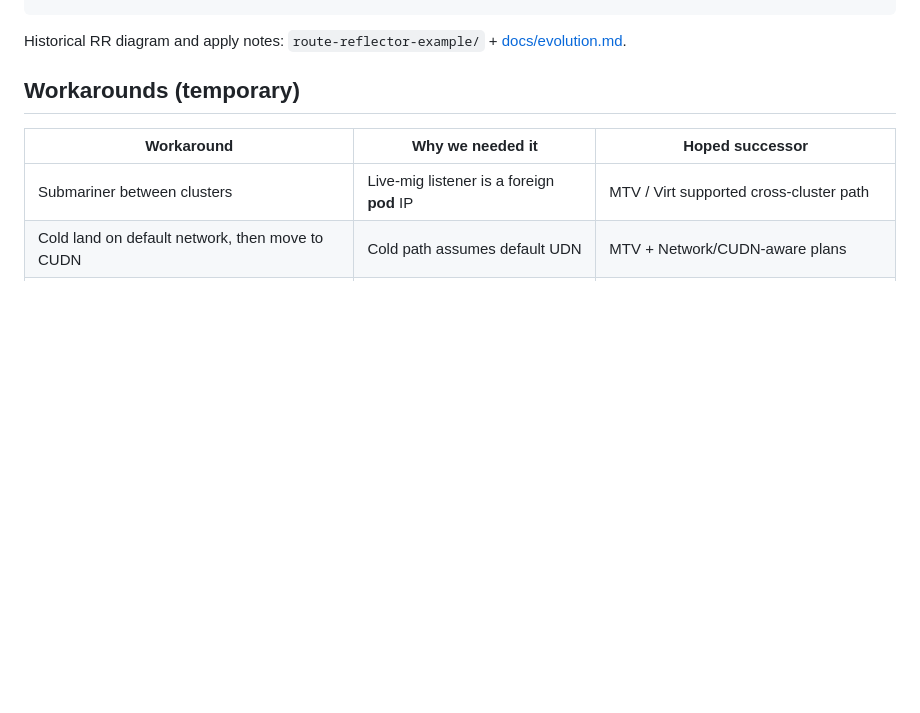
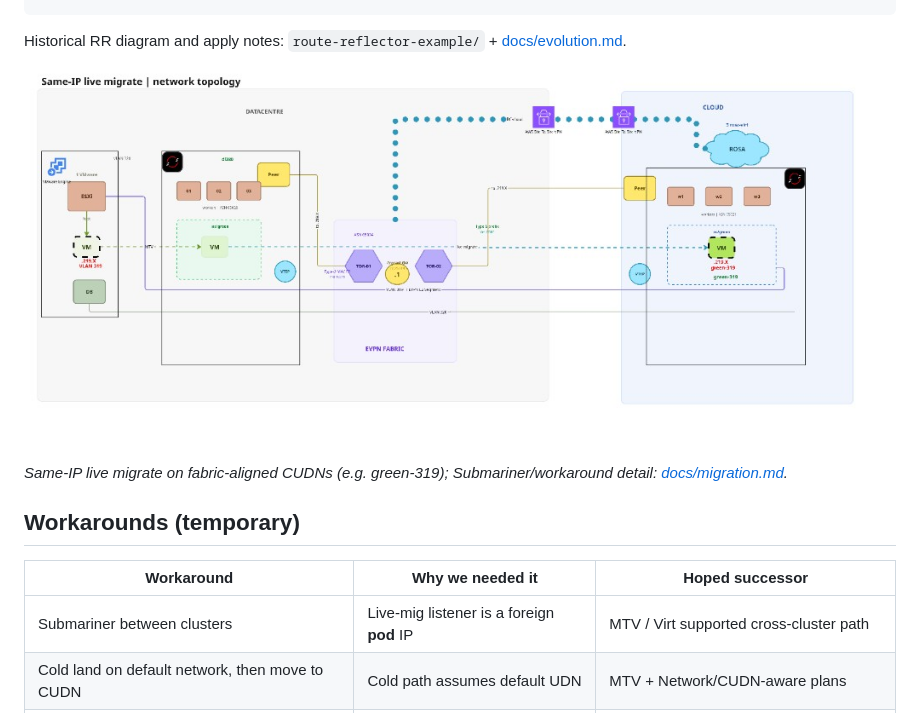
Before and after one commit to ngner/rosa-evpn, a Markdown page: README.md, the part around the change. Drawn GitHub-style; pictures changed too: docs/images/same-ip-live-migrate-topology.png (added); blank space fills up the shorter version.

Commit message:
docs: add live-migration and same-IP topology diagrams
Illustrate Submariner workaround vs CUDN guest path and fabric-aligned same-IP migrate.

Co-authored-by: Cursor <cursoragent@cursor.com>

````diff
--- a/README.md
+++ b/README.md
@@ -35,6 +35,10 @@ Hub: MTV forklift drives plans via both APIs
 ```
 
 Historical RR diagram and apply notes: `route-reflector-example/` + [docs/evolution.md](docs/evolution.md).
+
+![Same-IP live migrate topology across on-prem, EVPN fabric, and ROSA](docs/images/same-ip-live-migrate-topology.png)
+
+*Same-IP live migrate on fabric-aligned CUDNs (e.g. green-319); Submariner/workaround detail: [docs/migration.md](docs/migration.md).*
 
 ## Workarounds (temporary)
 
````
Also changed, not shown: docs/migration.md (+8 -0 lines), docs/peering-models.md (+2 -0 lines), docs/images/live-migration-network-challenge.png (added).
